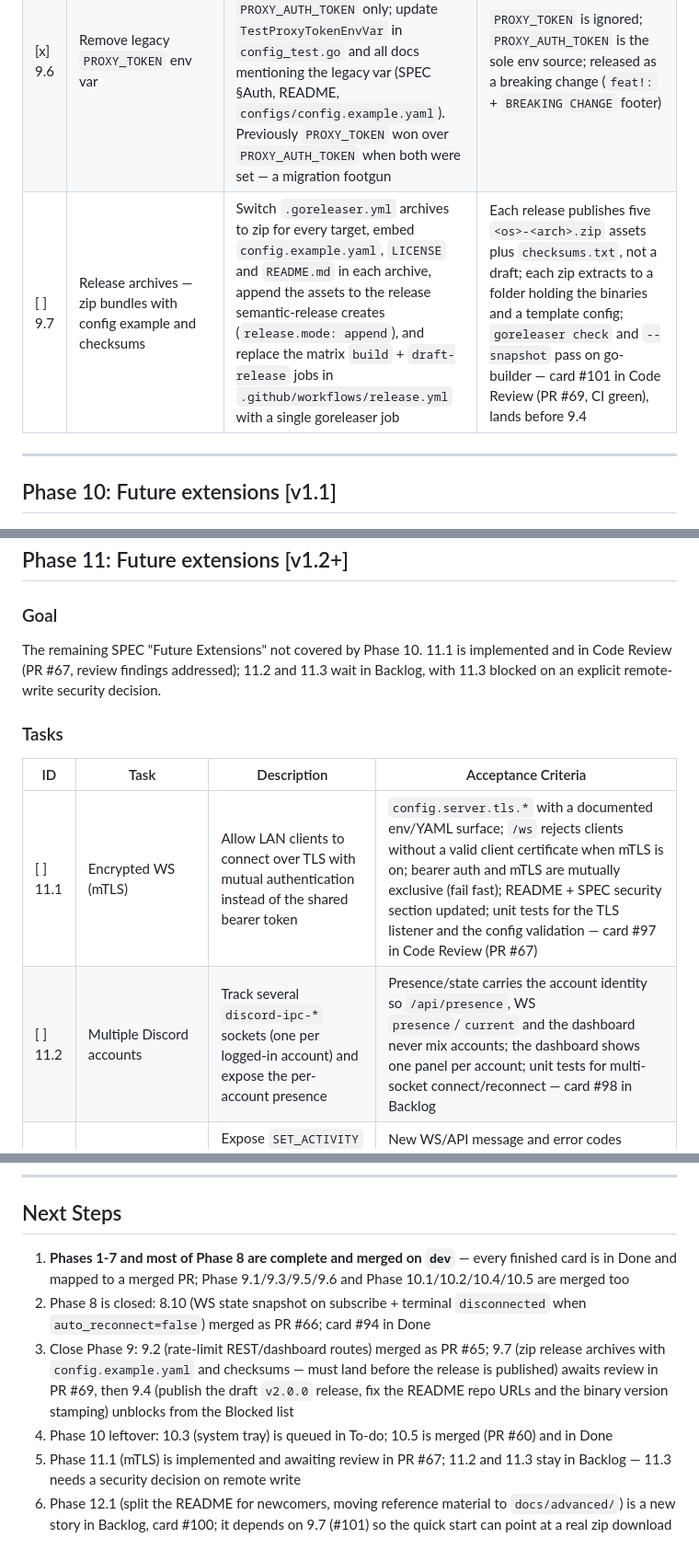
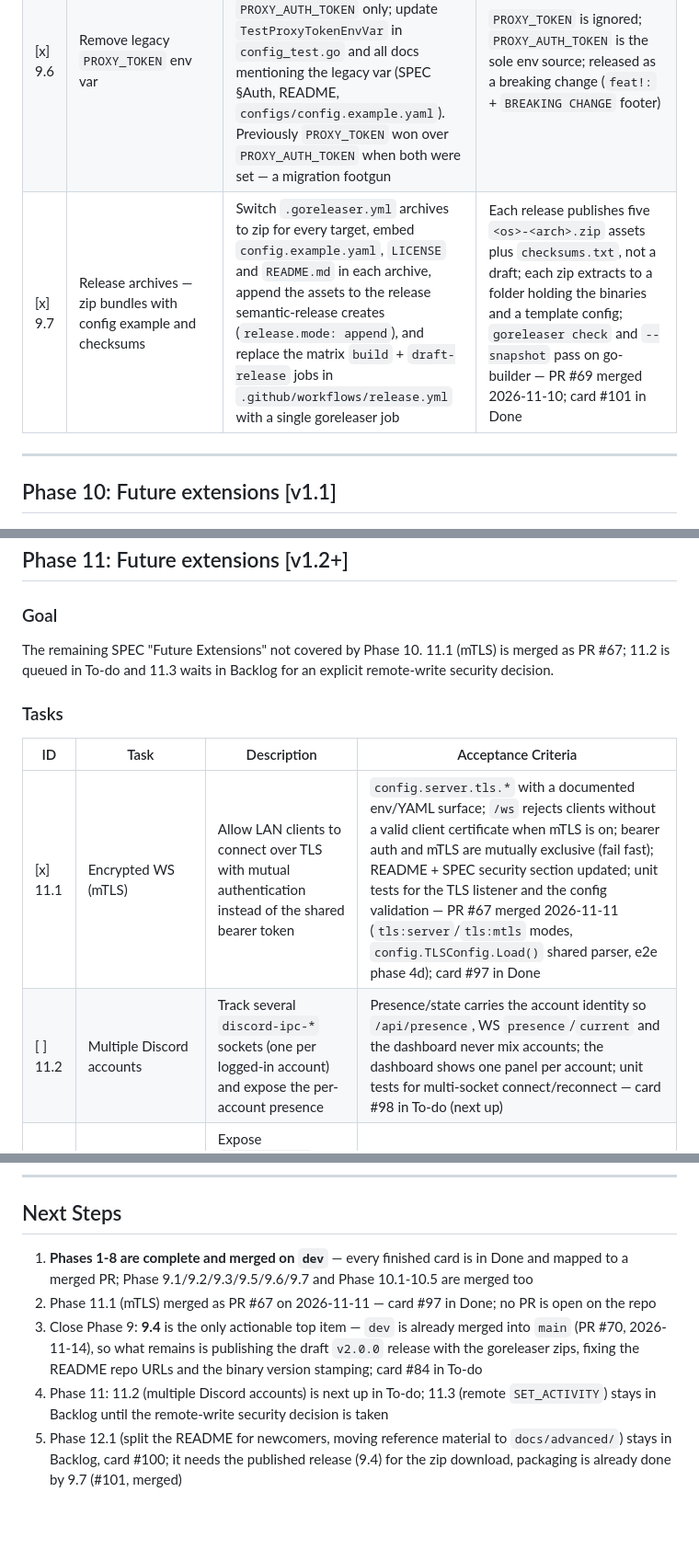
Before and after one commit to dipievil/discord-proxy-rpc, a Markdown page: docs/implementation/PLAN.md, 3 parts joined by grey strips. Shown at 92% size. Drawn GitHub-style; blank space fills up the shorter version.

Commit message:
docs(plan): sync task checkboxes with the Trello board (#71)
Tick 11.1 (mTLS, PR #67 merged 2026-11-11), 9.7, 10.3 and 9.2; refresh the
Phase 11/12 rows, the Phase 11 goal and Next Steps so the only unchecked rows
are the open cards: 9.4 and 11.2 in To-do, 11.3 and 12.1 in Backlog.

```diff
--- a/docs/implementation/PLAN.md
+++ b/docs/implementation/PLAN.md
@@ -207,6 +207,6 @@ Close the remaining security gaps and cut the first public release.
 | [x] 9.5 | Branch protection + required review | Protect `main`/`dev`: require PR + green CI (Lint, Test, Build, E2E Tests, strict); `dev` needs 1 approving review with admin bypass (`enforce_admins: false`), `main` enforces admins with 0 required approvals — the sole repo account cannot self-approve its own PR, so requiring 1 review there would block every merge | Direct pushes to `main` blocked even for admins; CI required to merge both branches; `dev` admin may still merge — PR #61 merged |
 | [x] 9.6 | Remove legacy `PROXY_TOKEN` env var | Drop the `PROXY_TOKEN` override in `internal/config/config.go` (`setupEnv`); bind `auth.token` to `PROXY_AUTH_TOKEN` only; update `TestProxyTokenEnvVar` in `config_test.go` and all docs mentioning the legacy var (SPEC §Auth, README, `configs/config.example.yaml`). Previously `PROXY_TOKEN` won over `PROXY_AUTH_TOKEN` when both were set — a migration footgun | `PROXY_TOKEN` is ignored; `PROXY_AUTH_TOKEN` is the sole env source; released as a breaking change (`feat!:` + `BREAKING CHANGE` footer) |
-| [ ] 9.7 | Release archives — zip bundles with config example and checksums | Switch `.goreleaser.yml` archives to zip for every target, embed `config.example.yaml`, `LICENSE` and `README.md` in each archive, append the assets to the release semantic-release creates (`release.mode: append`), and replace the matrix `build` + `draft-release` jobs in `.github/workflows/release.yml` with a single goreleaser job | Each release publishes five `<os>-<arch>.zip` assets plus `checksums.txt`, not a draft; each zip extracts to a folder holding the binaries and a template config; `goreleaser check` and `--snapshot` pass on go-builder — card #101 in Code Review (PR #69, CI green), lands before 9.4 |
+| [x] 9.7 | Release archives — zip bundles with config example and checksums | Switch `.goreleaser.yml` archives to zip for every target, embed `config.example.yaml`, `LICENSE` and `README.md` in each archive, append the assets to the release semantic-release creates (`release.mode: append`), and replace the matrix `build` + `draft-release` jobs in `.github/workflows/release.yml` with a single goreleaser job | Each release publishes five `<os>-<arch>.zip` assets plus `checksums.txt`, not a draft; each zip extracts to a folder holding the binaries and a template config; `goreleaser check` and `--snapshot` pass on go-builder — PR #69 merged 2026-11-10; card #101 in Done |
 
 ---
 
@@ -240,14 +240,14 @@ Delivered as `examples/consumer/` (CLI), not a full SDK library — the smallest
 ## Phase 11: Future extensions [v1.2+]
 
 ### Goal
-The remaining SPEC "Future Extensions" not covered by Phase 10. 11.1 is implemented and in Code Review (PR #67, review findings addressed); 11.2 and 11.3 wait in Backlog, with 11.3 blocked on an explicit remote-write security decision.
+The remaining SPEC "Future Extensions" not covered by Phase 10. 11.1 (mTLS) is merged as PR #67; 11.2 is queued in To-do and 11.3 waits in Backlog for an explicit remote-write security decision.
 
 ### Tasks
 
 | ID | Task | Description | Acceptance Criteria |
 |----|------|-------------|---------------------|
-| [ ] 11.1 | Encrypted WS (mTLS) | Allow LAN clients to connect over TLS with mutual authentication instead of the shared bearer token | `config.server.tls.*` with a documented env/YAML surface; `/ws` rejects clients without a valid client certificate when mTLS is on; bearer auth and mTLS are mutually exclusive (fail fast); README + SPEC security section updated; unit tests for the TLS listener and the config validation — card #97 in Code Review (PR #67) |
-| [ ] 11.2 | Multiple Discord accounts | Track several `discord-ipc-*` sockets (one per logged-in account) and expose the per-account presence | Presence/state carries the account identity so `/api/presence`, WS `presence`/`current` and the dashboard never mix accounts; the dashboard shows one panel per account; unit tests for multi-socket connect/reconnect — card #98 in Backlog |
+| [x] 11.1 | Encrypted WS (mTLS) | Allow LAN clients to connect over TLS with mutual authentication instead of the shared bearer token | `config.server.tls.*` with a documented env/YAML surface; `/ws` rejects clients without a valid client certificate when mTLS is on; bearer auth and mTLS are mutually exclusive (fail fast); README + SPEC security section updated; unit tests for the TLS listener and the config validation — PR #67 merged 2026-11-11 (`tls:server`/`tls:mtls` modes, `config.TLSConfig.Load()` shared parser, e2e phase 4d); card #97 in Done |
+| [ ] 11.2 | Multiple Discord accounts | Track several `discord-ipc-*` sockets (one per logged-in account) and expose the per-account presence | Presence/state carries the account identity so `/api/presence`, WS `presence`/`current` and the dashboard never mix accounts; the dashboard shows one panel per account; unit tests for multi-socket connect/reconnect — card #98 in To-do (next up) |
 | [ ] 11.3 | Write support (remote `SET_ACTIVITY`) | Expose `SET_ACTIVITY` behind an explicit opt-in flag and per-device auth, turning the proxy from read-only into remote-write | New WS/API message and error codes defined; SPEC security posture revised (it is "read-only" today) with the new remote-write surface in the threat model; e2e coverage — card #99 in Backlog, largest/riskiest item, needs a security decision first |
 
 ---
@@ -335,9 +335,8 @@ Phase 1 (Foundation)
 
 ## Next Steps
 
-1. **Phases 1-7 and most of Phase 8 are complete and merged on `dev`** — every finished card is in Done and mapped to a merged PR; Phase 9.1/9.3/9.5/9.6 and Phase 10.1/10.2/10.4/10.5 are merged too
-2. Phase 8 is closed: 8.10 (WS state snapshot on subscribe + terminal `disconnected` when `auto_reconnect=false`) merged as PR #66; card #94 in Done
-3. Close Phase 9: 9.2 (rate-limit REST/dashboard routes) merged as PR #65; 9.7 (zip release archives with `config.example.yaml` and checksums — must land before the release is published) awaits review in PR #69, then 9.4 (publish the draft `v2.0.0` release, fix the README repo URLs and the binary version stamping) unblocks from the Blocked list
-4. Phase 10 leftover: 10.3 (system tray) is queued in To-do; 10.5 is merged (PR #60) and in Done
-5. Phase 11.1 (mTLS) is implemented and awaiting review in PR #67; 11.2 and 11.3 stay in Backlog — 11.3 needs a security decision on remote write
-6. Phase 12.1 (split the README for newcomers, moving reference material to `docs/advanced/`) is a new story in Backlog, card #100; it depends on 9.7 (#101) so the quick start can point at a real zip download
+1. **Phases 1-8 are complete and merged on `dev`** — every finished card is in Done and mapped to a merged PR; Phase 9.1/9.2/9.3/9.5/9.6/9.7 and Phase 10.1-10.5 are merged too
+2. Phase 11.1 (mTLS) merged as PR #67 on 2026-11-11 — card #97 in Done; no PR is open on the repo
+3. Close Phase 9: **9.4** is the only actionable top item — `dev` is already merged into `main` (PR #70, 2026-11-14), so what remains is publishing the draft `v2.0.0` release with the goreleaser zips, fixing the README repo URLs and the binary version stamping; card #84 in To-do
+4. Phase 11: 11.2 (multiple Discord accounts) is next up in To-do; 11.3 (remote `SET_ACTIVITY`) stays in Backlog until the remote-write security decision is taken
+5. Phase 12.1 (split the README for newcomers, moving reference material to `docs/advanced/`) stays in Backlog, card #100; it needs the published release (9.4) for the zip download, packaging is already done by 9.7 (#101, merged)
```
Also changed, not shown: other parts of docs/implementation/PLAN.md (+3 -3 lines).
